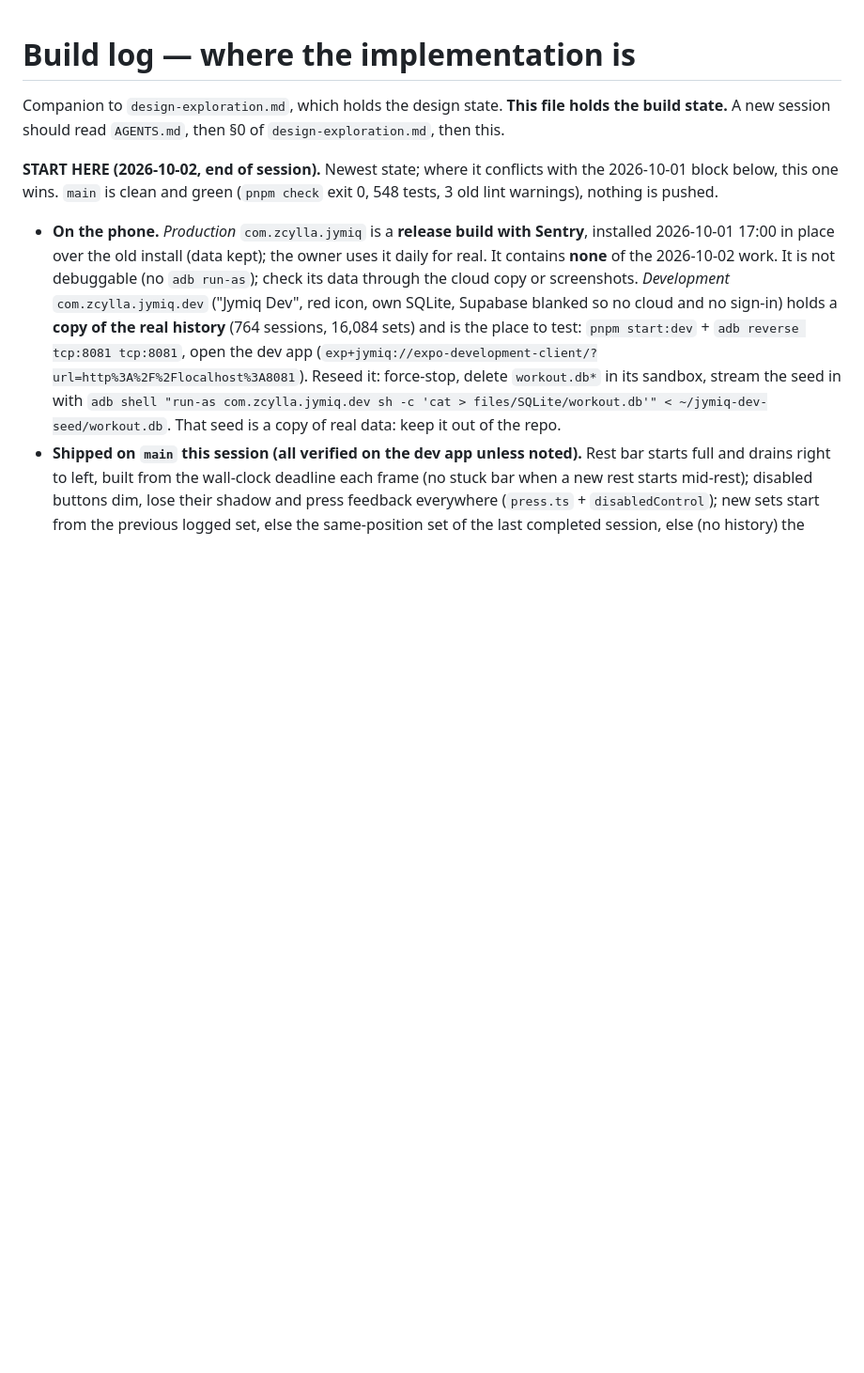
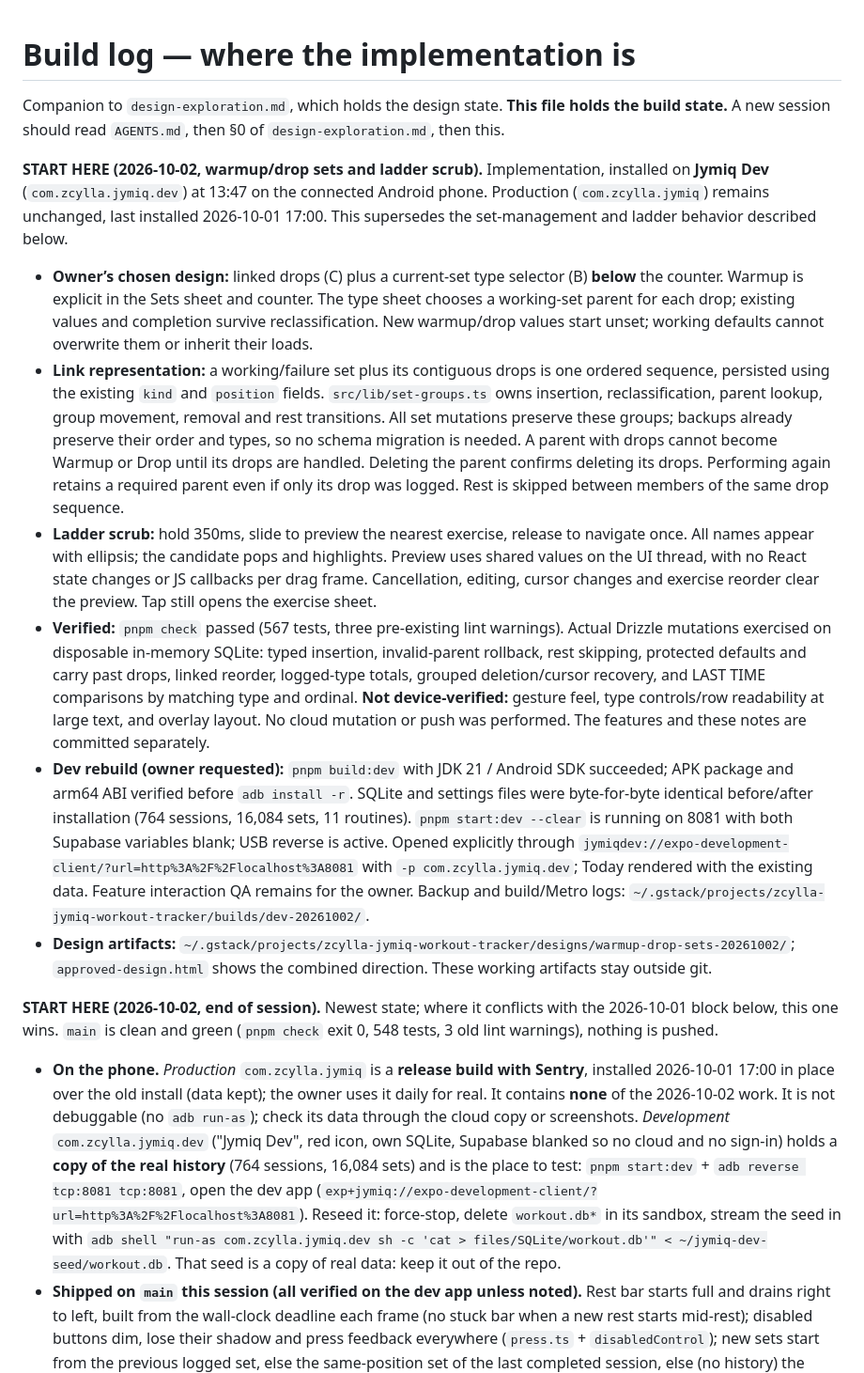
Before and after one commit to zcylla/jymiq-workout-tracker, a Markdown page: claudedocs/build-log.md, the part around the change. Shown at 94% size. Rendered like a GitHub page; blank space fills up the shorter version.

Commit message:
docs(dev): record features and dev rebuild

```diff
--- a/claudedocs/build-log.md
+++ b/claudedocs/build-log.md
@@ -2,6 +2,40 @@
 
 Companion to `design-exploration.md`, which holds the design state. **This file holds the build
 state.** A new session should read `AGENTS.md`, then §0 of `design-exploration.md`, then this.
+
+**START HERE (2026-10-02, warmup/drop sets and ladder scrub).** Implementation,
+installed on **Jymiq Dev** (`com.zcylla.jymiq.dev`) at 13:47 on the connected Android phone.
+Production (`com.zcylla.jymiq`) remains unchanged, last installed 2026-10-01 17:00.
+This supersedes the set-management and ladder behavior described below.
+- **Owner’s chosen design:** linked drops (C) plus a current-set type selector (B) **below** the counter.
+  Warmup is explicit in the Sets sheet and counter. The type sheet chooses a working-set parent for
+  each drop; existing values and completion survive reclassification. New warmup/drop values start
+  unset; working defaults cannot overwrite them or inherit their loads.
+- **Link representation:** a working/failure set plus its contiguous drops is one ordered sequence,
+  persisted using the existing `kind` and `position` fields. `src/lib/set-groups.ts` owns insertion,
+  reclassification, parent lookup, group movement, removal and rest transitions. All set mutations
+  preserve these groups; backups already preserve their order and types, so no schema migration is
+  needed. A parent with drops cannot become Warmup or Drop until its drops are handled. Deleting
+  the parent confirms deleting its drops. Performing again retains a required parent even if only
+  its drop was logged. Rest is skipped between members of the same drop sequence.
+- **Ladder scrub:** hold 350ms, slide to preview the nearest exercise, release to navigate once.
+  All names appear with ellipsis; the candidate pops and highlights. Preview uses shared values on
+  the UI thread, with no React state changes or JS callbacks per drag frame. Cancellation, editing,
+  cursor changes and exercise reorder clear the preview. Tap still opens the exercise sheet.
+- **Verified:** `pnpm check` passed (567 tests, three pre-existing lint warnings). Actual Drizzle
+  mutations exercised on disposable in-memory SQLite: typed insertion, invalid-parent rollback,
+  rest skipping, protected defaults and carry past drops, linked reorder, logged-type totals,
+  grouped deletion/cursor recovery, and LAST TIME comparisons by matching type and ordinal. **Not device-verified:** gesture feel, type controls/row readability at large text, and
+  overlay layout. No cloud mutation or push was performed. The features and these notes are committed separately.
+- **Dev rebuild (owner requested):** `pnpm build:dev` with JDK 21 / Android SDK succeeded;
+  APK package and arm64 ABI verified before `adb install -r`. SQLite and settings files were
+  byte-for-byte identical before/after installation (764 sessions, 16,084 sets, 11 routines).
+  `pnpm start:dev --clear` is running on 8081 with both Supabase variables blank; USB reverse is
+  active. Opened explicitly through `jymiqdev://expo-development-client/?url=http%3A%2F%2Flocalhost%3A8081`
+  with `-p com.zcylla.jymiq.dev`; Today rendered with the existing data. Feature interaction QA
+  remains for the owner. Backup and build/Metro logs: `~/.gstack/projects/zcylla-jymiq-workout-tracker/builds/dev-20261002/`.
+- **Design artifacts:** `~/.gstack/projects/zcylla-jymiq-workout-tracker/designs/warmup-drop-sets-20261002/`;
+  `approved-design.html` shows the combined direction. These working artifacts stay outside git.
 
 **START HERE (2026-10-02, end of session).** Newest state; where it conflicts with the 2026-10-01 block below, this
 one wins. `main` is clean and green (`pnpm check` exit 0, 548 tests, 3 old lint warnings), nothing is pushed.
```
Also changed, not shown: claudedocs/design-exploration.md (+3 -3 lines).
